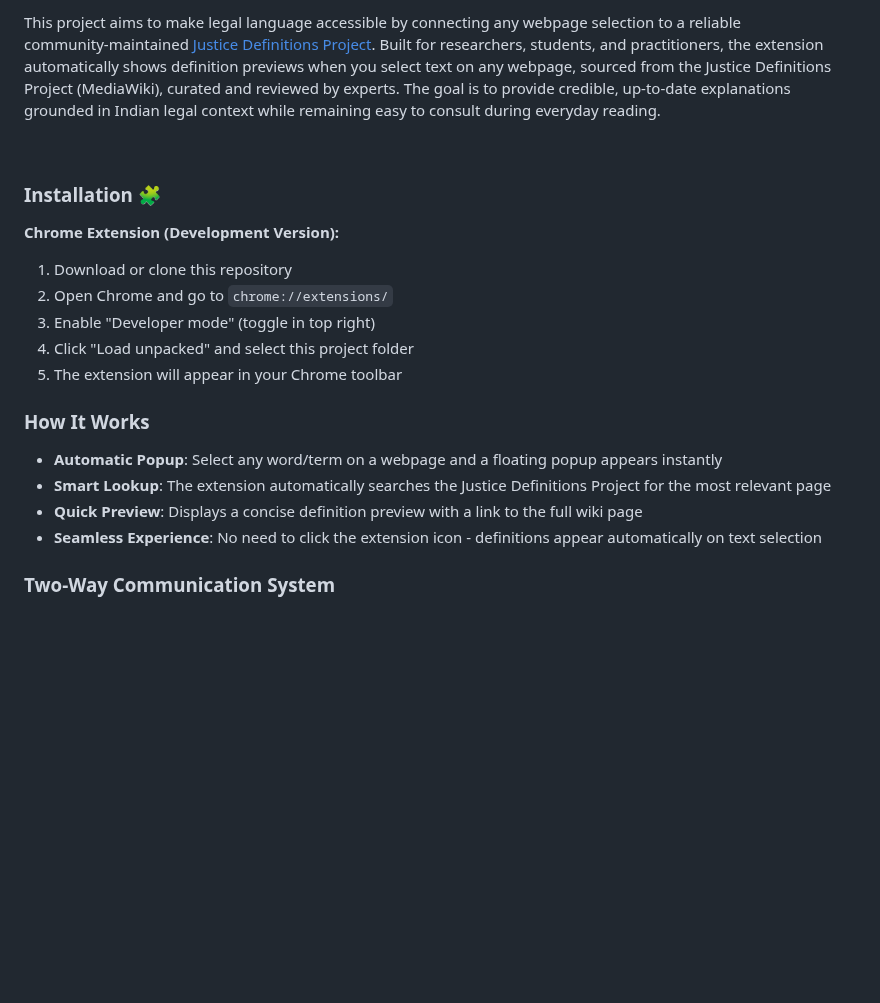
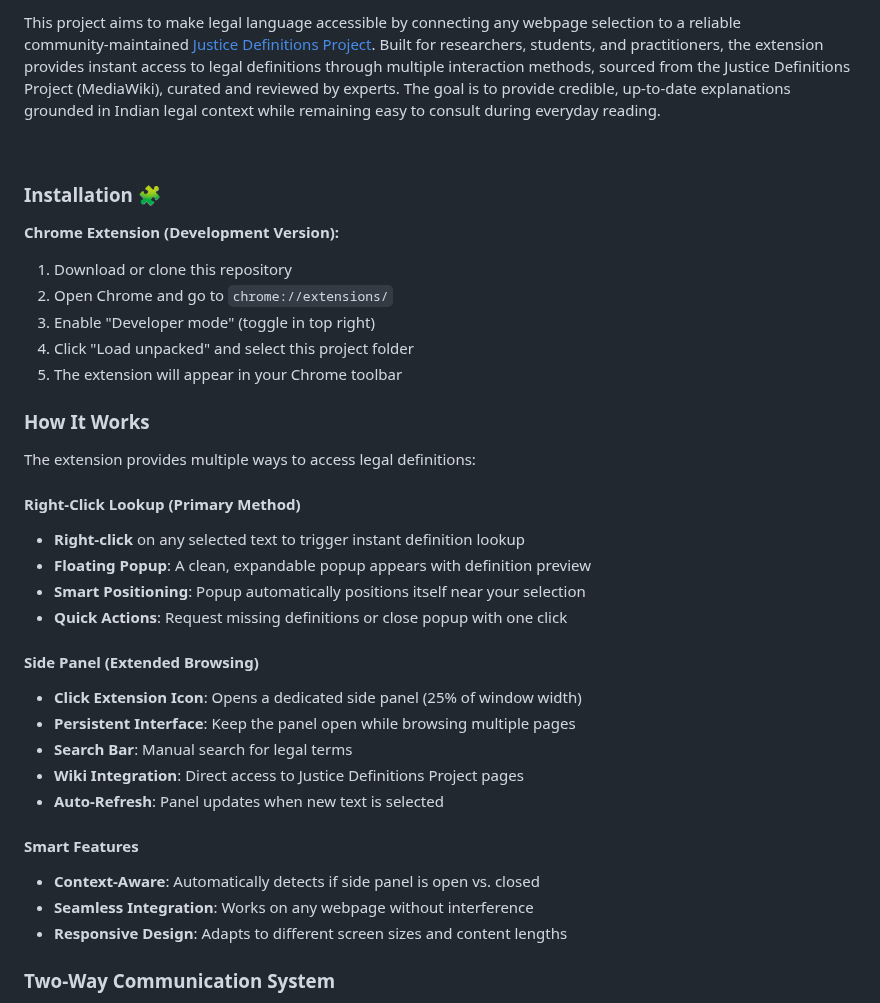
Before and after one commit to dso6060/jdp, a Markdown page: README.md, the part around one of its changes. Rendered like a GitHub page; blank space fills up the shorter version.

```diff
--- a/README.md
+++ b/README.md
@@ -7,5 +9,5 @@
 <p>
-This project aims to make legal language accessible by connecting any webpage selection to a reliable community‑maintained <a href="https://jdc-definitions.wikibase.wiki/wiki/The_Justice_Definitions_Project">Justice Definitions Project</a>. Built for researchers, students, and practitioners, the extension automatically shows definition previews when you select text on any webpage, sourced from the Justice Definitions Project (MediaWiki), curated and reviewed by experts. The goal is to provide credible, up‑to‑date explanations grounded in Indian legal context while remaining easy to consult during everyday reading.
+This project aims to make legal language accessible by connecting any webpage selection to a reliable community‑maintained <a href="https://jdc-definitions.wikibase.wiki/wiki/The_Justice_Definitions_Project">Justice Definitions Project</a>. Built for researchers, students, and practitioners, the extension provides instant access to legal definitions through multiple interaction methods, sourced from the Justice Definitions Project (MediaWiki), curated and reviewed by experts. The goal is to provide credible, up‑to‑date explanations grounded in Indian legal context while remaining easy to consult during everyday reading.
 </p>
 
 <br>
@@ -22,10 +24,25 @@ This project aims to make legal language accessible by connecting any webpage se
 
 ### How It Works
 
-- **Automatic Popup**: Select any word/term on a webpage and a floating popup appears instantly
-- **Smart Lookup**: The extension automatically searches the Justice Definitions Project for the most relevant page
-- **Quick Preview**: Displays a concise definition preview with a link to the full wiki page
-- **Seamless Experience**: No need to click the extension icon - definitions appear automatically on text selection
+The extension provides multiple ways to access legal definitions:
+
+#### **Right-Click Lookup (Primary Method)**
+- **Right-click** on any selected text to trigger instant definition lookup
+- **Floating Popup**: A clean, expandable popup appears with definition preview
+- **Smart Positioning**: Popup automatically positions itself near your selection
+- **Quick Actions**: Request missing definitions or close popup with one click
+
+#### **Side Panel (Extended Browsing)**
+- **Click Extension Icon**: Opens a dedicated side panel (25% of window width)
+- **Persistent Interface**: Keep the panel open while browsing multiple pages
+- **Search Bar**: Manual search for legal terms
+- **Wiki Integration**: Direct access to Justice Definitions Project pages
+- **Auto-Refresh**: Panel updates when new text is selected
+
+#### **Smart Features**
+- **Context-Aware**: Automatically detects if side panel is open vs. closed
+- **Seamless Integration**: Works on any webpage without interference
+- **Responsive Design**: Adapts to different screen sizes and content lengths
 
 ### Two-Way Communication System
 
```
Also changed, not shown: other parts of README.md (+49 -9 lines).
